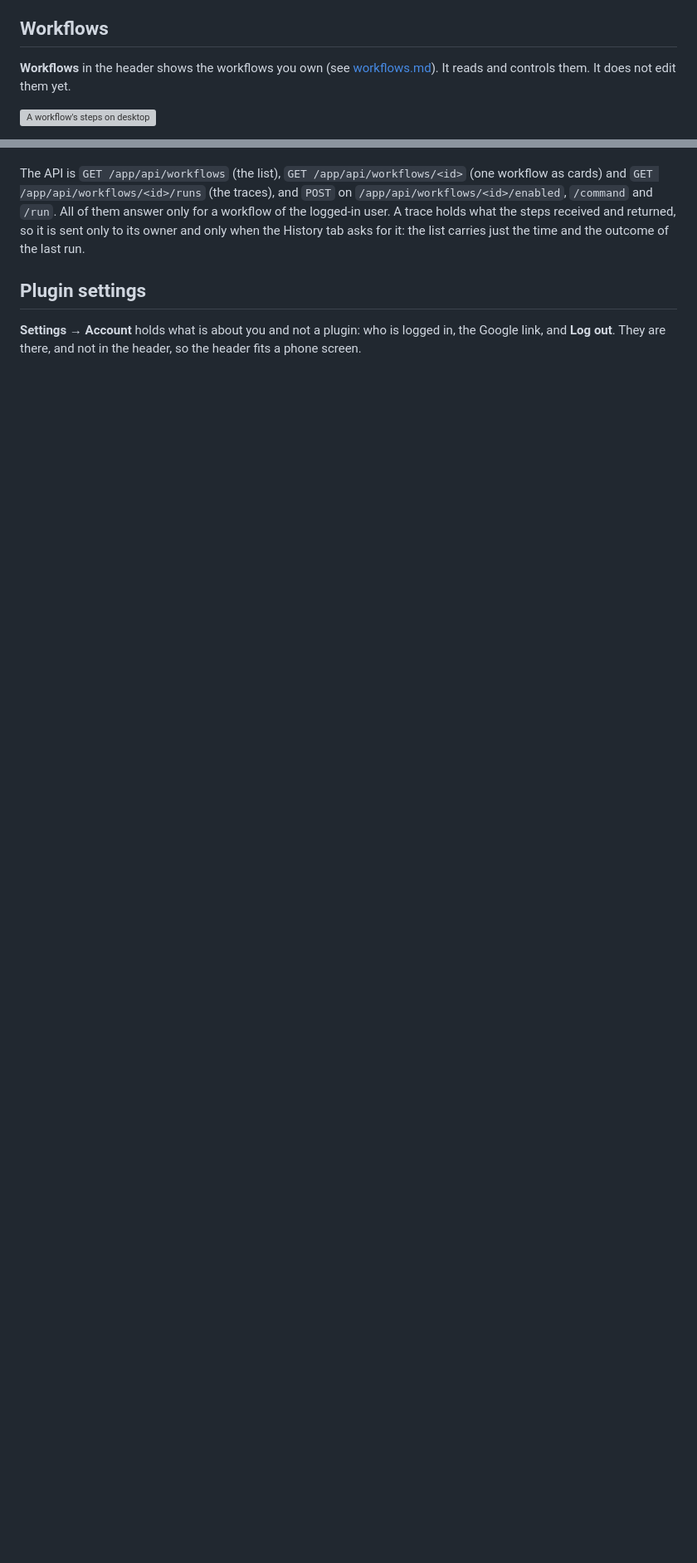
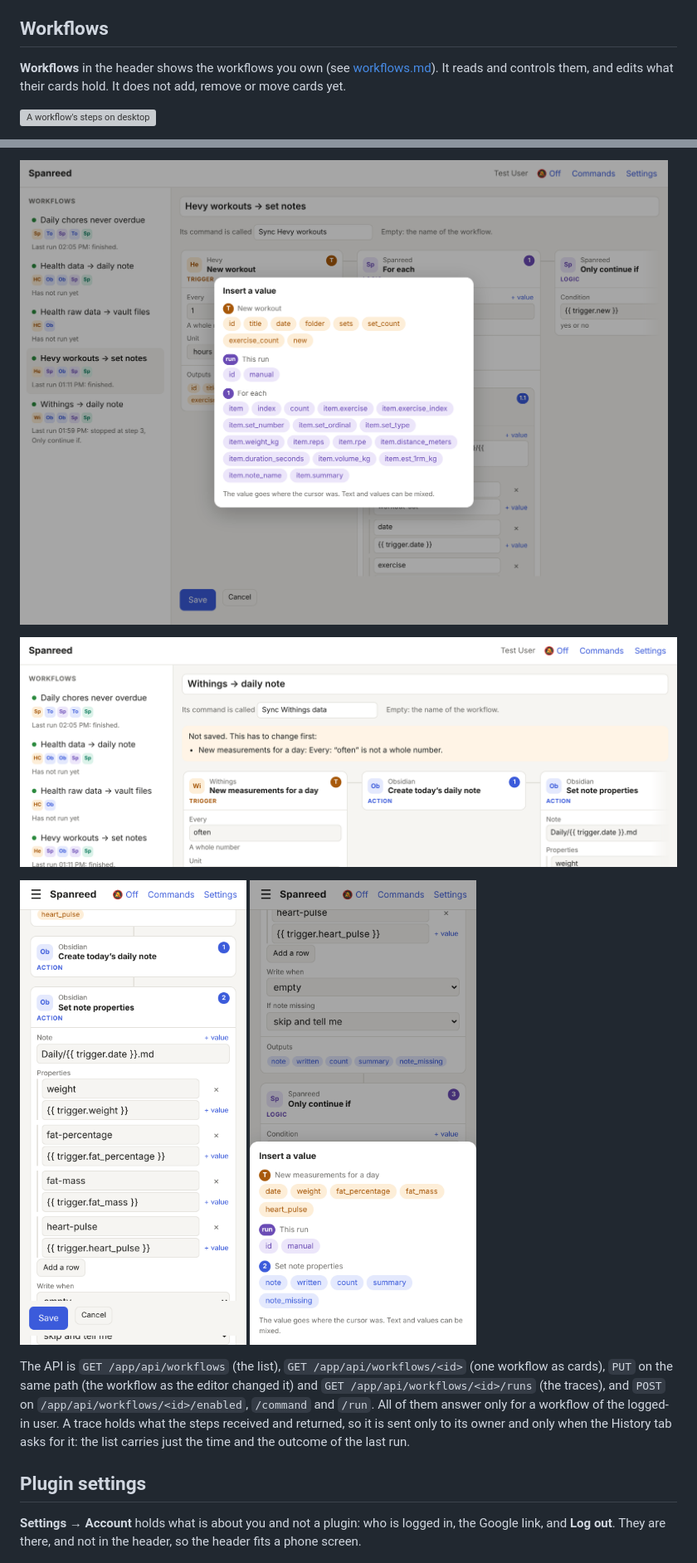
Before and after one commit to Nurdok/spanreed, a Markdown page: docs/web-ui.md, 2 parts joined by grey strips. Shown at 83% size. Rendered like a GitHub page; pictures changed too: docs/images/web-ui-workflow-edit-phone.png (added), docs/images/web-ui-workflow-edit-refused-desktop.png (added), docs/images/web-ui-workflow-edit-values-desktop.png (added); blank space fills up the shorter version; grey boxes are pictures that could not be loaded.

```diff
--- a/docs/web-ui.md
+++ b/docs/web-ui.md
@@ -95,8 +95,8 @@ or while the app is on screen.
 ## Workflows
 
 **Workflows** in the header shows the workflows you own (see
-[workflows.md](workflows.md)). It reads and controls them. It does not edit
-them yet.
+[workflows.md](workflows.md)). It reads and controls them, and edits what
+their cards hold. It does not add, remove or move cards yet.
 
 ![A workflow's steps on desktop](images/web-ui-workflow-steps-desktop.png)
 
@@ -143,7 +162,15 @@ no plugin publishes any more is outlined in red.
+![The values a step inside a loop can use](images/web-ui-workflow-edit-values-desktop.png)
+
+![A value that does not fit](images/web-ui-workflow-edit-refused-desktop.png)
+
+![Editing on a phone](images/web-ui-workflow-edit-phone.png)
+![The list of values on a phone](images/web-ui-workflow-edit-values-phone.png)
+
 The API is `GET /app/api/workflows` (the list), `GET
-/app/api/workflows/<id>` (one workflow as cards) and `GET
-/app/api/workflows/<id>/runs` (the traces), and `POST` on
-`/app/api/workflows/<id>/enabled`, `/command` and `/run`. All of them answer
+/app/api/workflows/<id>` (one workflow as cards), `PUT` on the same path (the
+workflow as the editor changed it) and `GET /app/api/workflows/<id>/runs`
+(the traces), and `POST` on `/app/api/workflows/<id>/enabled`, `/command` and
+`/run`. All of them answer
 only for a workflow of the logged-in user. A trace holds what the steps
 received and returned, so it is sent only to its owner and only when the
 History tab asks for it: the list carries just the time and the outcome of
```
Also changed, not shown: other parts of docs/web-ui.md (+19 -0 lines), docs/workflows.md (+38 -6 lines), docs/images/web-ui-workflow-edit-desktop.png (added), 1 other file.
